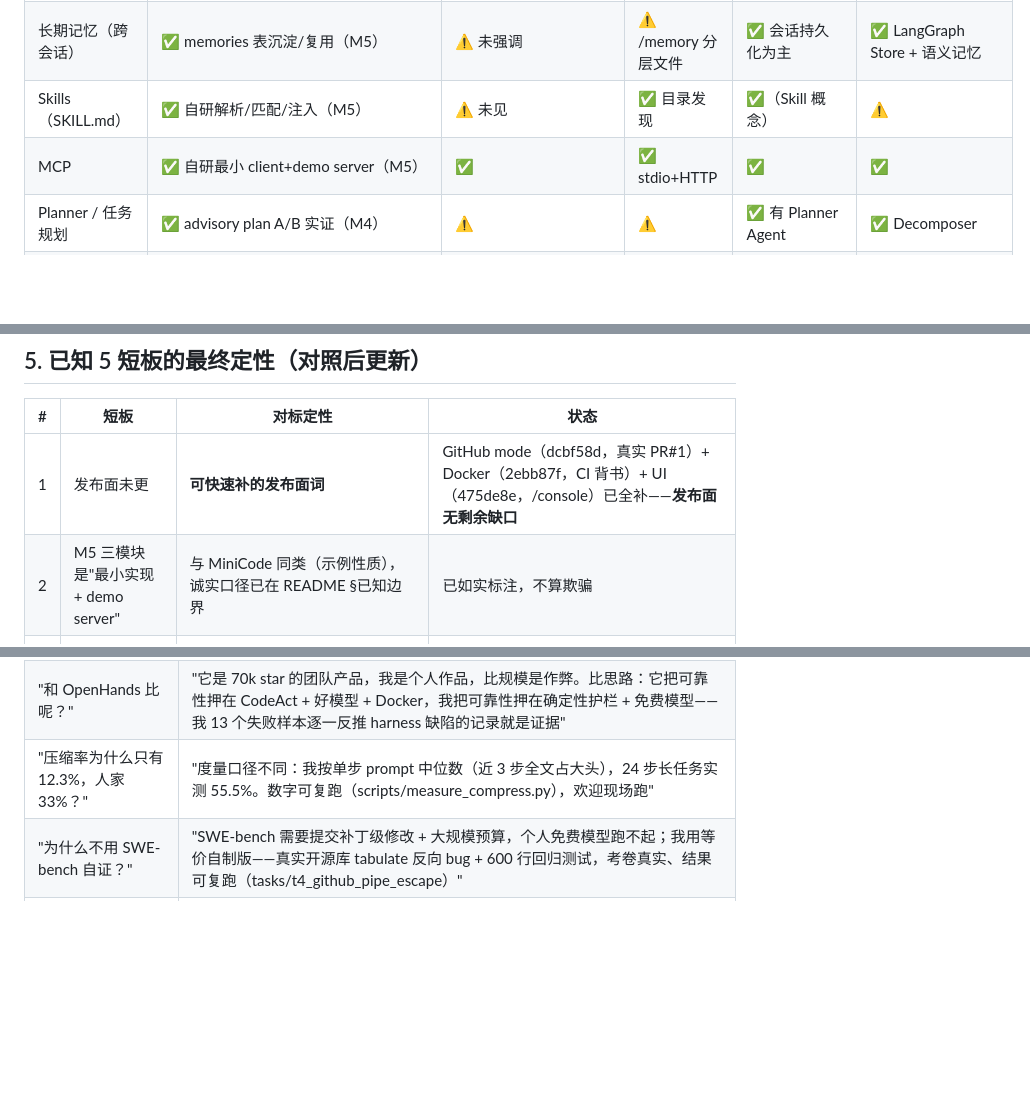
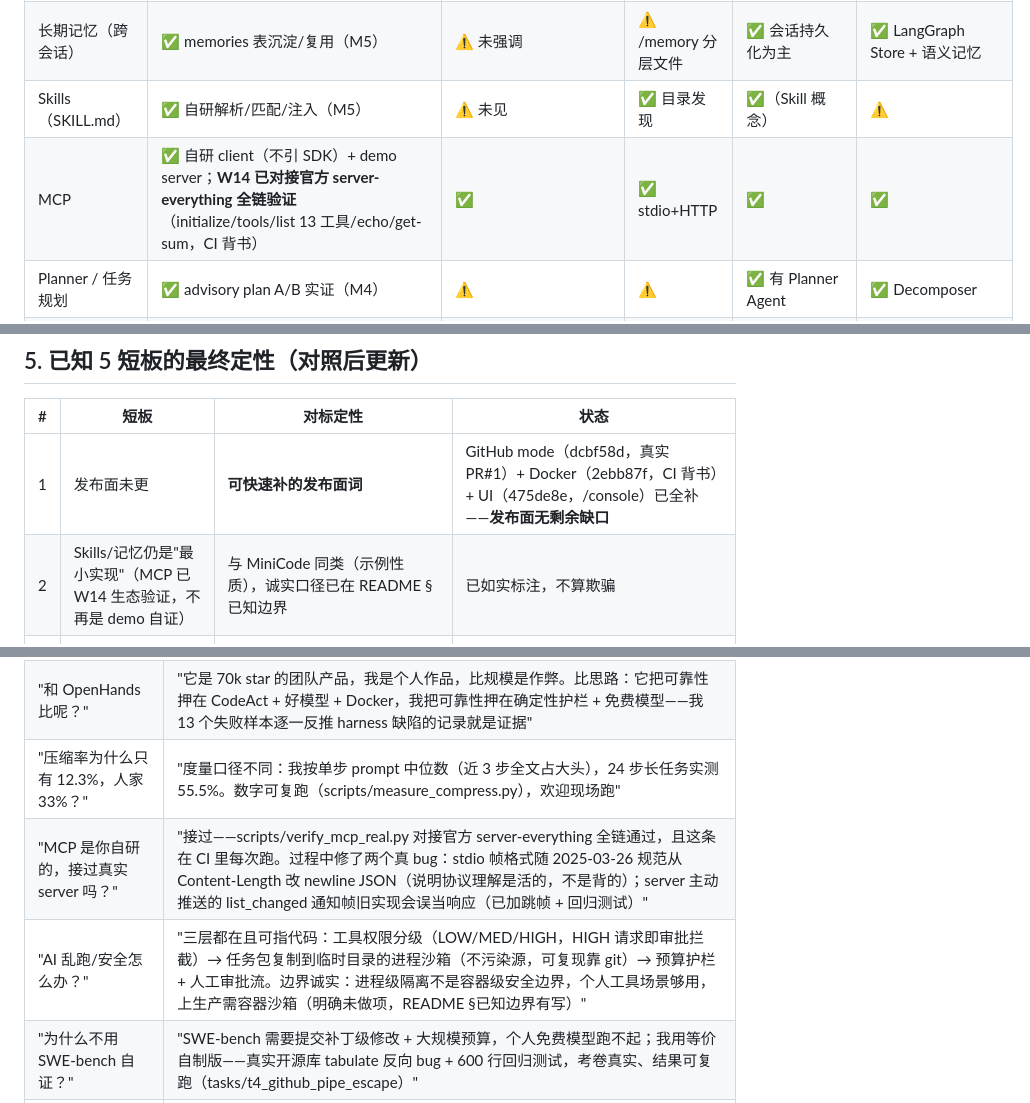
Before and after one commit to VVR823/codecraft-harness, a Markdown page: docs/业界对标调研.md, 3 parts joined by grey strips. Drawn GitHub-style; blank space fills up the shorter version.

Commit message:
docs: README W14 里程碑 + 沙箱边界/生态验证已知边界；对标调研 MCP 生态行更新 + 话术表补两条
- README：里程碑 W14 行（MCP 官方对接 + 两真 bug + LICENSE）；已知边界补
  沙箱隔离诚实口径（进程级非容器级，三层防线可指代码）+ MCP 生态验证条目
- 业界对标调研：MCP 能力行从 demo 自证改为官方 server 全链验证（CI 背书）；
  短板表第 2 行同步（MCP 已生态验证，Skills/记忆仍最小实现）；
  面试话术表补「MCP 接过真实 server 吗」「AI 乱跑怎么办」两条被问穿点应答

```diff
--- a/docs/业界对标调研.md
+++ b/docs/业界对标调研.md
@@ -46,7 +46,7 @@ MiniCode 有完整 TUI+交互审批、OpenHands 有 Docker 沙箱+多 Agent+大
 | 上下文管理/压缩 | ✅ 分层压缩 12.3%（短）/55.5%（24 步长任务） | ✅ 16.19%（规格截图早期值） | ✅ usage 记账 + 自动压缩 + **大结果落盘** | ✅ 事件历史 condensed | ✅ token-aware compaction |
 | 长期记忆（跨会话） | ✅ memories 表沉淀/复用（M5） | ⚠️ 未强调 | ⚠️ /memory 分层文件 | ✅ 会话持久化为主 | ✅ LangGraph Store + 语义记忆 |
 | Skills（SKILL.md） | ✅ 自研解析/匹配/注入（M5） | ⚠️ 未见 | ✅ 目录发现 | ✅（Skill 概念） | ⚠️ |
-| MCP | ✅ 自研最小 client+demo server（M5） | ✅ | ✅ stdio+HTTP | ✅ | ✅ |
+| MCP | ✅ 自研 client（不引 SDK）+ demo server；**W14 已对接官方 server-everything 全链验证**（initialize/tools/list 13 工具/echo/get-sum，CI 背书） | ✅ | ✅ stdio+HTTP | ✅ | ✅ |
 | Planner / 任务规划 | ✅ advisory plan A/B 实证（M4） | ⚠️ | ⚠️ | ✅ 有 Planner Agent | ✅ Decomposer |
 | Trace / 可观测 | ✅ 每步决策落盘可回放 | ✅ 分层日志 | ✅ transcript | ✅ EventStream 全事件 | ✅ 运行 trace |
 | 评测闭环 | ✅ 固定回归+真实库 T4+测试隔离 | ✅ 固定任务回归 | ✅ 自测 | ✅ SWE-bench/GAIA 大规模 | ✅ 冻结评测集（最佳姿势） |
@@ -104,7 +104,7 @@ checkpoint + HITL + 多 Agent 库"，其中 checkpoint/恢复/人工审批与本
 | # | 短板 | 对标定性 | 状态 |
 |---|---|---|---|
 | 1 | 发布面未更 | **可快速补的发布面词** | GitHub mode（dcbf58d，真实 PR#1）+ Docker（2ebb87f，CI 背书）+ UI（475de8e，/console）已全补——**发布面无剩余缺口** |
-| 2 | M5 三模块是"最小实现 + demo server" | 与 MiniCode 同类（示例性质），诚实口径已在 README §已知边界 | 已如实标注，不算欺骗 |
+| 2 | Skills/记忆仍是"最小实现"（MCP 已 W14 生态验证，不再是 demo 自证） | 与 MiniCode 同类（示例性质），诚实口径已在 README §已知边界 | 已如实标注，不算欺骗 |
 | 3 | 未做业界开源调研 | **本文件即补** | ✅ 本次完成 |
 | 4 | UI 深度（Web 单页 vs 全屏 TUI/三端 GUI） | OpenHands/MiniCode 打磨多年；本项目 = 消费 API 的最小可视层，功能等价、打磨度低 | 已如实标注（/console 定位=演示控制台，非产品级 UI） |
 | 5 | 压缩率 12.3% 数字形态弱于样例 | 度量口径不同，55.5% 长任务反超；简历按自口径写 | 已澄清（§4.5） |
@@ -136,6 +136,8 @@ GitHub Actions + 容器化 + 前端控制台均已落地）。**不值得为追
 | "你没用 LangGraph / 没做多 Agent？" | "功能重叠部分我自研了（checkpoint/审批/恢复）；多 Agent 对单仓库修 bug 任务是纯开销，我的评测集证明了单 Agent + 护栏在免费模型上 100%——架构取舍有 A/B 数字背书" |
 | "和 OpenHands 比呢？" | "它是 70k star 的团队产品，我是个人作品，比规模是作弊。比思路：它把可靠性押在 CodeAct + 好模型 + Docker，我把可靠性押在确定性护栏 + 免费模型——我 13 个失败样本逐一反推 harness 缺陷的记录就是证据" |
 | "压缩率为什么只有 12.3%，人家 33%？" | "度量口径不同：我按单步 prompt 中位数（近 3 步全文占大头），24 步长任务实测 55.5%。数字可复跑（scripts/measure_compress.py），欢迎现场跑" |
+| "MCP 是你自研的，接过真实 server 吗？" | "接过——scripts/verify_mcp_real.py 对接官方 server-everything 全链通过，且这条在 CI 里每次跑。过程中修了两个真 bug：stdio 帧格式随 2025-03-26 规范从 Content-Length 改 newline JSON（说明协议理解是活的，不是背的）；server 主动推送的 list_changed 通知帧旧实现会误当响应（已加跳帧 + 回归测试）" |
+| "AI 乱跑/安全怎么办？" | "三层都在且可指代码：工具权限分级（LOW/MED/HIGH，HIGH 请求即审批拦截）→ 任务包复制到临时目录的进程沙箱（不污染源，可复现靠 git）→ 预算护栏 + 人工审批流。边界诚实：进程级隔离不是容器级安全边界，个人工具场景够用，上生产需容器沙箱（明确未做项，README §已知边界有写）" |
 | "为什么不用 SWE-bench 自证？" | "SWE-bench 需要提交补丁级修改 + 大规模预算，个人免费模型跑不起；我用等价自制版——真实开源库 tabulate 反向 bug + 600 行回归测试，考卷真实、结果可复跑（tasks/t4_github_pipe_escape）" |
 | "star 数为 0 说明没人认可？" | "公开仓 2026-09-07 刚建、CI 全绿；个人作品的价值在可审计数字与代码本身，不在 star。我的每个数字都指向一个可复跑脚本" |
 
```
Also changed, not shown: README.md (+3 -0 lines).
